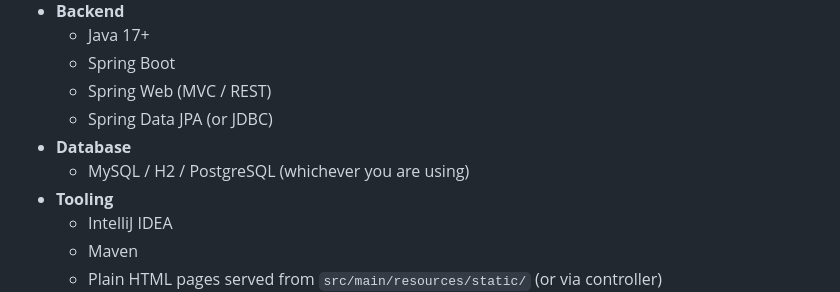
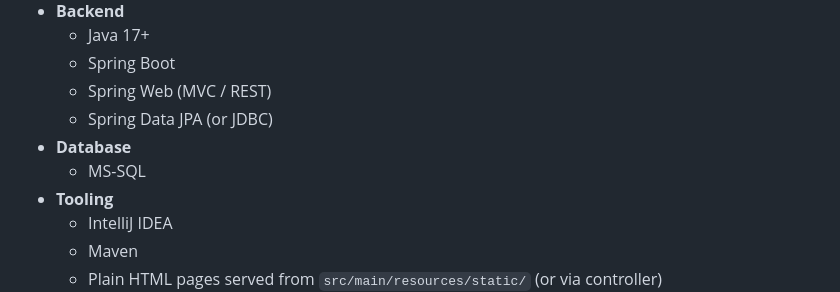
Before and after one commit to Abhinay-Tiwari01/ServerVault, a Markdown page: README.md, the part around the change. Drawn GitHub-style.

Commit message:
Update README.md
update DB name

```diff
--- a/README.md
+++ b/README.md
@@ -38,7 +38,7 @@ This project demonstrates **user authentication, form handling, and REST‑style
   - Spring Web (MVC / REST)
   - Spring Data JPA (or JDBC)
 - **Database**
-  - MySQL / H2 / PostgreSQL (whichever you are using)
+  - MS-SQL
 - **Tooling**
   - IntelliJ IDEA
   - Maven
```
